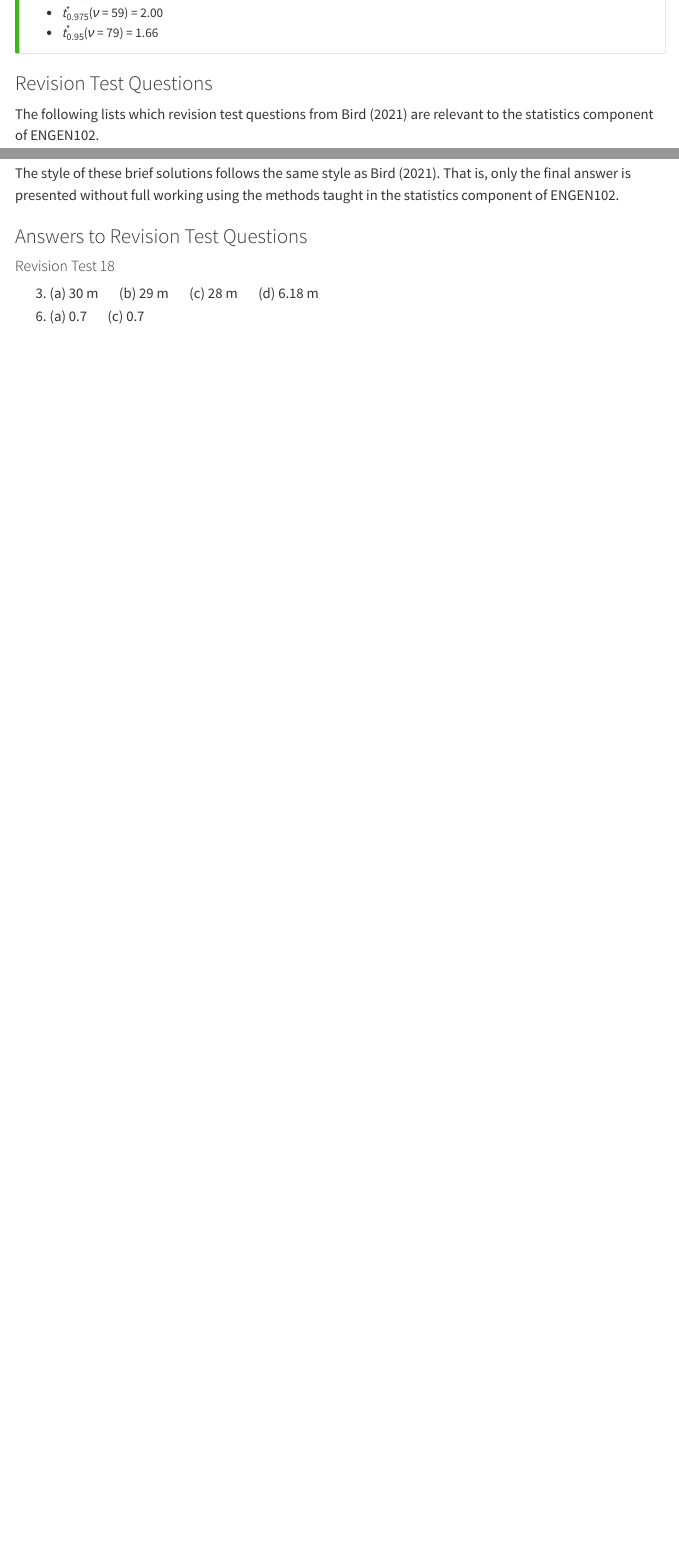
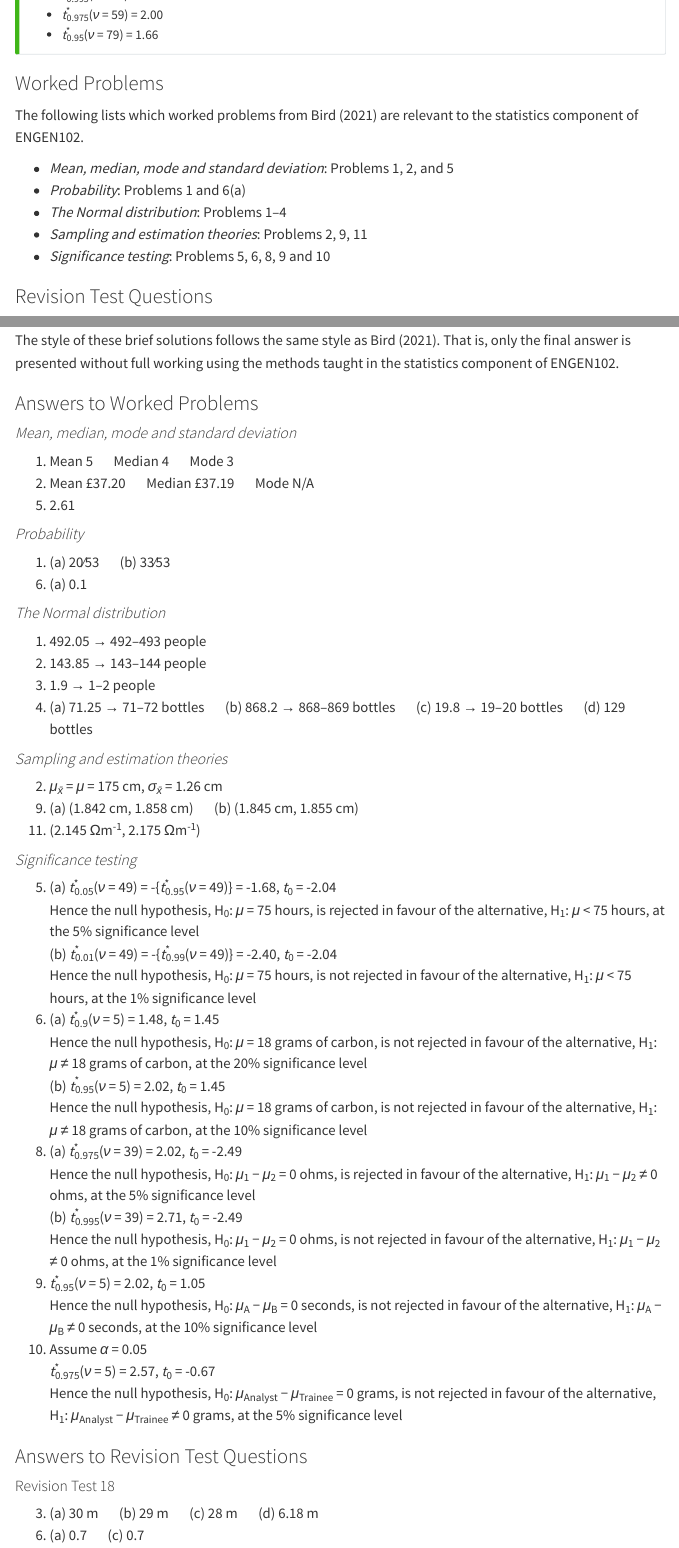
Before and after one commit to dke-chan/ENGEN102, a Quarto document (bird-9th-answers/bird-9th.qmd): the page in a window 1100 px wide, from 690 px down before the commit and from 870 px down after it, so that both start at the same text, and a second part further down, joined at a grey line. Rendered offline with R 4.5, knitr and Pandoc in place of Quarto, with nearby package versions; menus at the side of the page are left out.

Commit message:
Incorporated Worked Problems

```diff
--- a/bird-9th-answers/bird-9th.qmd
+++ b/bird-9th-answers/bird-9th.qmd
@@ -45,3 +53,4 @@ Some *t*-multipliers you may require that are not provided by @bird21 are:
 - *t*^\*^~[0.95]{.ch-0}~(*&nu;* = 79) = 1.66
 :::
 
+### Worked Problems
@@ -49,15 +57,15 @@ Some *t*-multipliers you may require that are not provided by @bird21 are:
 
-<!-- The following lists which worked problems from @bird21 are relevant to the statistics component of ENGEN102. -->
+The following lists which worked problems from @bird21 are relevant to the statistics component of ENGEN102.
 
-<!-- - *Mean, median, mode and standard deviation*: Problems 1, 2, 5, and 8 -->
-<!-- - *Probability*: Problems 1, 2, 3, 5, and 6(a) -->
-<!-- - *The Normal distribution*: Problems 1--4 -->
-<!-- - *Sampling and estimation theories*: Problems 3, 4, 5, 6, 7, 8, 9, 10, 11 -->
-<!-- - *Significance testing*: Problems 4--10 -->
+- *Mean, median, mode and standard deviation*: Problems 1, 2, and 5
+- *Probability*: Problems 1 and 6(a)
+- *The Normal distribution*: Problems 1--4
+- *Sampling and estimation theories*: Problems 2, 9, 11
+- *Significance testing*: Problems 5, 6, 8, 9 and 10
 
 ### Revision Test Questions
 
-The following lists which revision test questions from @bird21 are relevant to the statistics component of ENGEN102.
+The following lists which questions from the @bird21 revision tests are relevant to the statistics component of ENGEN102.
 
 - Revision Test 18: Questions 3, 6(a), and 6(c)
 - Revision Test 19: Questions 3 and 4
@@ -83,6 +91,60 @@ The following lists which questions from the @bird21 practice exercises are rele
 
 The style of these brief solutions follows the same style as @bird21. That is, only the final answer is presented without full working using the methods taught in the statistics component of ENGEN102.
 
+### Answers to Worked Problems
+
+#### *Mean, median, mode and standard deviation*
+
+<ol>
+  <li> Mean 5 &emsp; Median 4 &emsp; Mode 3
+  <li> Mean &pound;37.20 &emsp; Median &pound;37.19 &emsp; Mode N/A
+  <li value="5"> 2.61
+</ol>
+
+#### *Probability*
+
+<ol>
+  <li> (a\) 20&frasl;53 &emsp; (b\) 33&frasl;53
+  <li value="6"> (a\) 0.1
+</ol>
+
+#### *The Normal distribution*
+
+1. 492.05 &rightarrow; 492--493 people
+2. 143.85 &rightarrow; 143--144 people
+3. 1.9 &rightarrow; 1--2 people
+4. (a\) 71.25 &rightarrow; 71--72 bottles &emsp; (b\) 868.2 &rightarrow; 868--869 bottles &emsp; (c\) 19.8 &rightarrow; 19--20 bottles &emsp; (d\) 129 bottles
+
+#### *Sampling and estimation theories*
+
+<ol>
+  <li value="2"> *&mu;*~*x&#772;*~ = *&mu;* = 175 cm, *&sigma;*~*x&#772;*~ = 1.26 cm
+  <li value="9"> (a\) (1.842 cm, 1.858 cm) &emsp; (b\) (1.845 cm, 1.855 cm)
+  <li value="11"> (2.145 &Omega;m^-1^, 2.175 &Omega;m^-1^)
+</ol>
+
+#### *Significance testing*
+
+<ol>
+  <li value="5"> (a\) *t*^\*^~[0.05]{.ch-0}~(*&nu;* = 49) = -\{*t*^\*^~[0.95]{.ch-0}~(*&nu;* = 49)\} = -1.68, *t*~0~ = -2.04
+  Hence the null hypothesis, H~0~: *&mu;* = 75 hours, is rejected in favour of the alternative, H~1~: *&mu;* < 75 hours, at the 5% significance level
+  (b\) *t*^\*^~[0.01]{.ch-0}~(*&nu;* = 49) = -\{*t*^\*^~[0.99]{.ch-0}~(*&nu;* = 49)\} = -2.40, *t*~0~ = -2.04
+  Hence the null hypothesis, H~0~: *&mu;* = 75 hours, is not rejected in favour of the alternative, H~1~: *&mu;* < 75 hours, at the 1% significance level
+  <li> (a\) *t*^\*^~[0.9]{.ch-0}~(*&nu;* = 5) = 1.48, *t*~0~ = 1.45
+  Hence the null hypothesis, H~0~: *&mu;* = 18 grams of carbon, is not rejected in favour of the alternative, H~1~: *&mu;* &ne; 18 grams of carbon, at the 20% significance level
+  (b\) *t*^\*^~[0.95]{.ch-0}~(*&nu;* = 5) = 2.02, *t*~0~ = 1.45
+  Hence the null hypothesis, H~0~: *&mu;* = 18 grams of carbon, is not rejected in favour of the alternative, H~1~: *&mu;* &ne; 18 grams of carbon, at the 10% significance level
+  <li value="8"> (a\) *t*^\*^~[0.975]{.ch-0}~(*&nu;* = 39) = 2.02, *t*~0~ = -2.49
+  Hence the null hypothesis, H~0~: *&mu;*~1~ &minus; *&mu;*~2~ = 0 ohms, is rejected in favour of the alternative, H~1~: *&mu;*~1~ &minus; *&mu;*~2~ &ne; 0 ohms, at the 5% significance level
+  (b\) *t*^\*^~[0.995]{.ch-0}~(*&nu;* = 39) = 2.71, *t*~0~ = -2.49
+  Hence the null hypothesis, H~0~: *&mu;*~1~ &minus; *&mu;*~2~ = 0 ohms, is not rejected in favour of the alternative, H~1~: *&mu;*~1~ &minus; *&mu;*~2~ &ne; 0 ohms, at the 1% significance level
+  <li> *t*^\*^~[0.95]{.ch-0}~(*&nu;* = 5) = 2.02, *t*~0~ = 1.05
+  Hence the null hypothesis, H~0~: *&mu;*~A~ &minus; *&mu;*~B~ = 0 seconds, is not rejected in favour of the alternative, H~1~: *&mu;*~A~ &minus; *&mu;*~B~ &ne; 0 seconds, at the 10% significance level
+  <li> Assume *&alpha;* = 0.05
+  *t*^\*^~[0.975]{.ch-0}~(*&nu;* = 5) = 2.57, *t*~0~ = -0.67
+  Hence the null hypothesis, H~0~: *&mu;*~Analyst~ &minus; *&mu;*~Trainee~ = 0 grams, is not rejected in favour of the alternative, H~1~: *&mu;*~Analyst~ &minus; *&mu;*~Trainee~ &ne; 0 grams, at the 5% significance level
+</ol>
+
 ### Answers to Revision Test Questions
 
 #### Revision Test 18
```
Also changed, not shown: bird-9th-answers/bird-9th.qmd (13 more changed lines).
